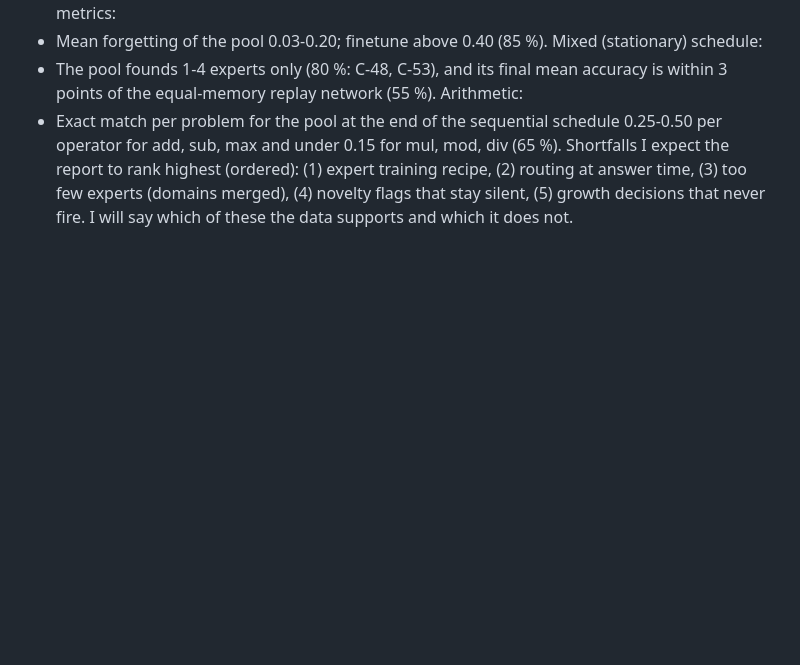
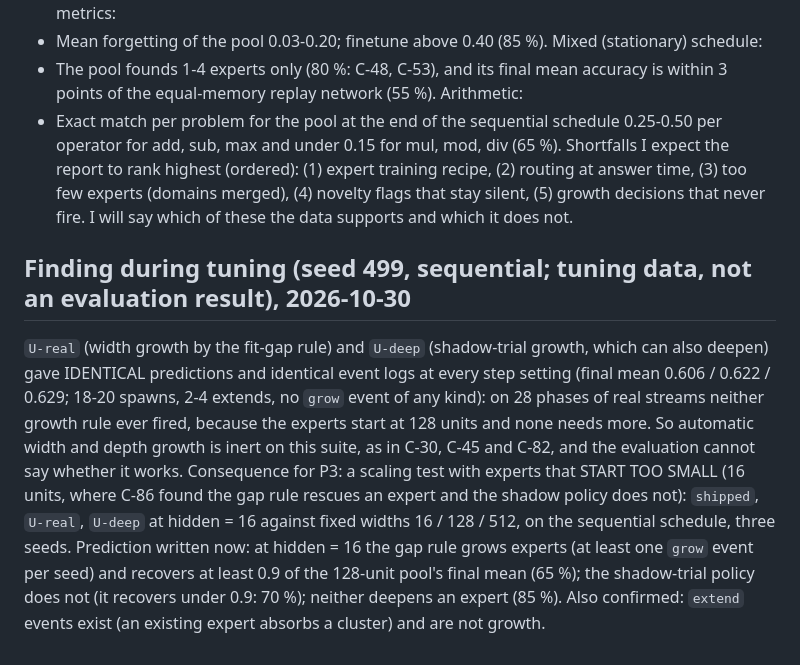
Before and after one commit to shiva2321/DYNAMIC_MOE_TRANSFORMER, a Markdown page: research/unimoe/PROGRESS.md, the part around the change. Rendered like a GitHub page; blank space fills up the shorter version.

Commit message:
docs(unimoe): finding during tuning (growth rules inert at 128 units, U-real = U-deep) and the scaling test with undersized experts, prediction written first
Co-Authored-By: Claude Sonnet 5.5 <noreply@anthropic.com>

```diff
--- a/research/unimoe/PROGRESS.md
+++ b/research/unimoe/PROGRESS.md
@@ -32,3 +32,6 @@ Mixed (stationary) schedule:
 Arithmetic:
 - Exact match per problem for the pool at the end of the sequential schedule 0.25-0.50 per operator for add, sub, max and under 0.15 for mul, mod, div (65 %).
 Shortfalls I expect the report to rank highest (ordered): (1) expert training recipe, (2) routing at answer time, (3) too few experts (domains merged), (4) novelty flags that stay silent, (5) growth decisions that never fire. I will say which of these the data supports and which it does not.
+
+## Finding during tuning (seed 499, sequential; tuning data, not an evaluation result), 2026-10-30
+`U-real` (width growth by the fit-gap rule) and `U-deep` (shadow-trial growth, which can also deepen) gave IDENTICAL predictions and identical event logs at every step setting (final mean 0.606 / 0.622 / 0.629; 18-20 spawns, 2-4 extends, no `grow` event of any kind): on 28 phases of real streams neither growth rule ever fired, because the experts start at 128 units and none needs more. So automatic width and depth growth is inert on this suite, as in C-30, C-45 and C-82, and the evaluation cannot say whether it works. Consequence for P3: a scaling test with experts that START TOO SMALL (16 units, where C-86 found the gap rule rescues an expert and the shadow policy does not): `shipped`, `U-real`, `U-deep` at hidden = 16 against fixed widths 16 / 128 / 512, on the sequential schedule, three seeds. Prediction written now: at hidden = 16 the gap rule grows experts (at least one `grow` event per seed) and recovers at least 0.9 of the 128-unit pool's final mean (65 %); the shadow-trial policy does not (it recovers under 0.9: 70 %); neither deepens an expert (85 %). Also confirmed: `extend` events exist (an existing expert absorbs a cluster) and are not growth.
```
